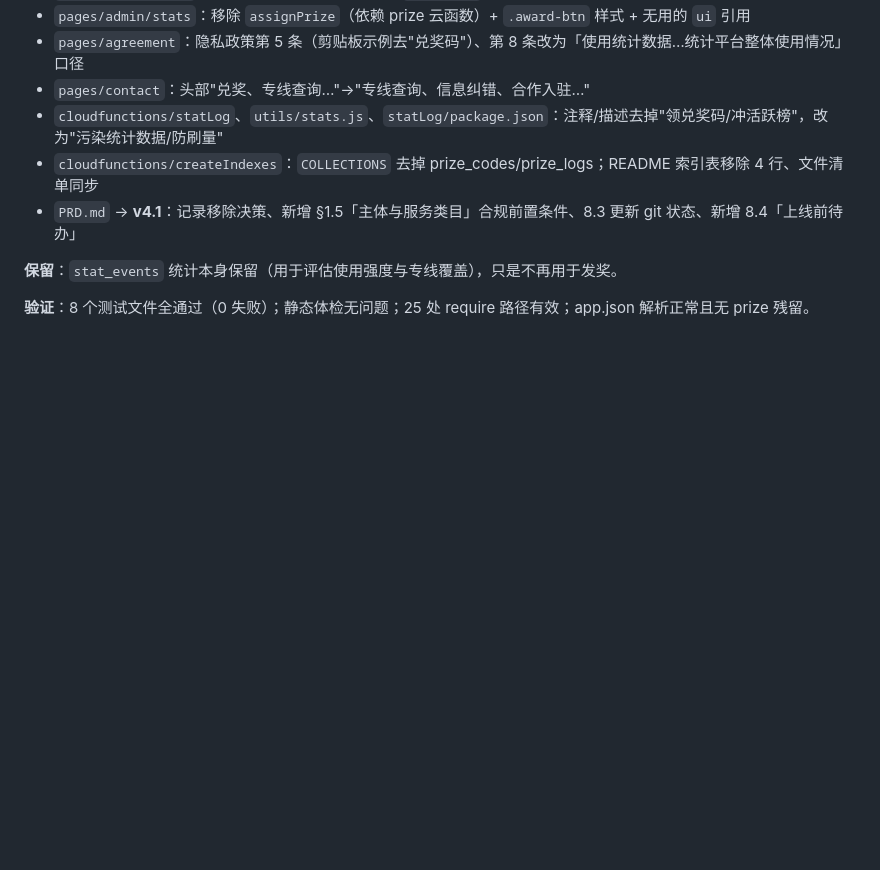
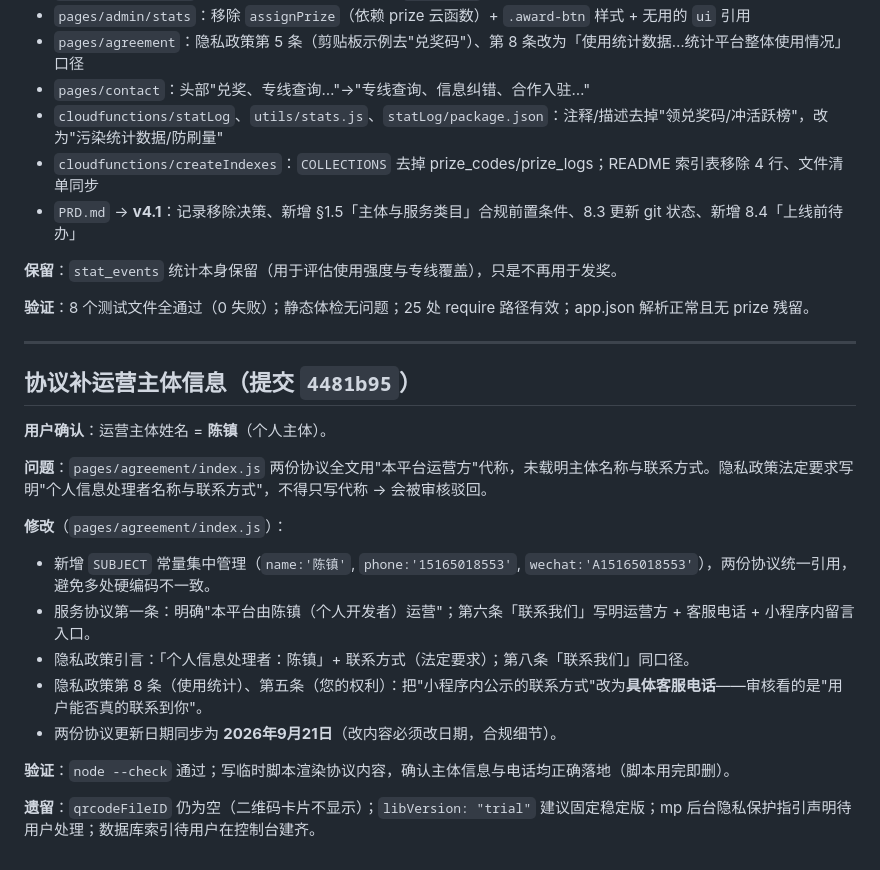
Before and after one commit to ztwl82518294/-, a Markdown page: .workbuddy/memory/2026-09-21.md, the part around the change. Drawn GitHub-style; blank space fills up the shorter version.

Commit message:
docs: PRD 与记忆同步协议主体信息完成状态

```diff
--- a/.workbuddy/memory/2026-09-21.md
+++ b/.workbuddy/memory/2026-09-21.md
@@ -107,3 +107,22 @@ git push -u origin main
 **保留**：`stat_events` 统计本身保留（用于评估使用强度与专线覆盖），只是不再用于发奖。
 
 **验证**：8 个测试文件全通过（0 失败）；静态体检无问题；25 处 require 路径有效；app.json 解析正常且无 prize 残留。
+
+---
+
+## 协议补运营主体信息（提交 `4481b95`）
+
+**用户确认**：运营主体姓名 = **陈镇**（个人主体）。
+
+**问题**：`pages/agreement/index.js` 两份协议全文用"本平台运营方"代称，未载明主体名称与联系方式。隐私政策法定要求写明"个人信息处理者名称与联系方式"，不得只写代称 → 会被审核驳回。
+
+**修改**（`pages/agreement/index.js`）：
+- 新增 `SUBJECT` 常量集中管理（`name:'陈镇'`, `phone:'15165018553'`, `wechat:'A15165018553'`），两份协议统一引用，避免多处硬编码不一致。
+- 服务协议第一条：明确"本平台由陈镇（个人开发者）运营"；第六条「联系我们」写明运营方 + 客服电话 + 小程序内留言入口。
+- 隐私政策引言：「个人信息处理者：陈镇」+ 联系方式（法定要求）；第八条「联系我们」同口径。
+- 隐私政策第 8 条（使用统计）、第五条（您的权利）：把"小程序内公示的联系方式"改为**具体客服电话**——审核看的是"用户能否真的联系到你"。
+- 两份协议更新日期同步为 **2026年9月21日**（改内容必须改日期，合规细节）。
+
+**验证**：`node --check` 通过；写临时脚本渲染协议内容，确认主体信息与电话均正确落地（脚本用完即删）。
+
+**遗留**：`qrcodeFileID` 仍为空（二维码卡片不显示）；`libVersion: "trial"` 建议固定稳定版；mp 后台隐私保护指引声明待用户处理；数据库索引待用户在控制台建齐。
```
Also changed, not shown: PRD.md (+3 -1 lines).
